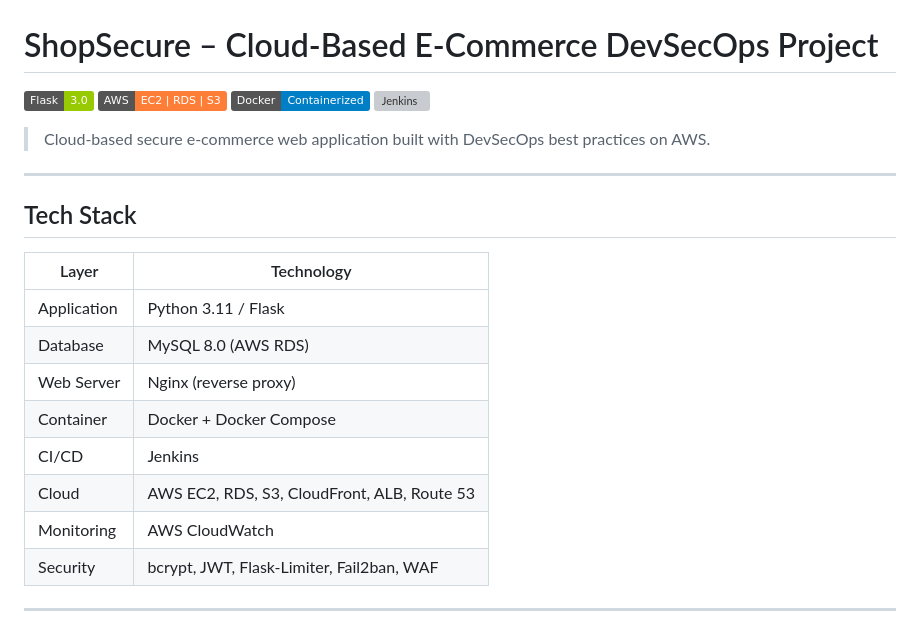
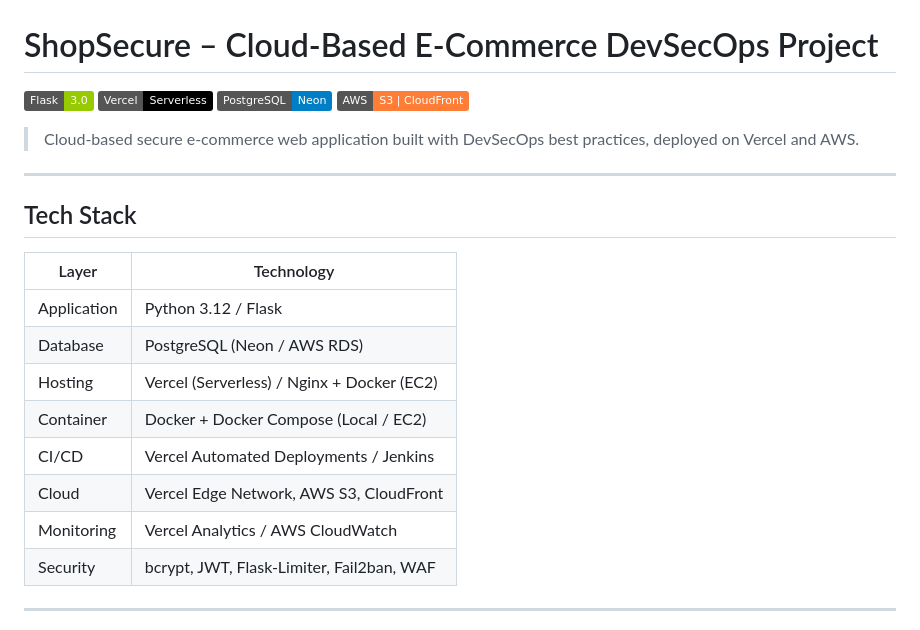
Before and after one commit to AKSHAYxGITHUB/E-Commerce-store, a Markdown page: README.md, the part around the change. Rendered like a GitHub page; badges without logos; grey boxes are pictures that could not be loaded.

Commit message:
docs: update tech stack badges and table

```diff
--- a/README.md
+++ b/README.md
@@ -1,11 +1,11 @@
 # ShopSecure – Cloud-Based E-Commerce DevSecOps Project
 
 ![Flask](https://img.shields.io/badge/Flask-3.0-green)
-![AWS](https://img.shields.io/badge/AWS-EC2%20%7C%20RDS%20%7C%20S3-orange)
-![Docker](https://img.shields.io/badge/Docker-Containerized-blue)
-![Jenkins](https://img.shields.io/badge/CI%2FCD-Jenkins-red)
+![Vercel](https://img.shields.io/badge/Vercel-Serverless-black)
+![PostgreSQL](https://img.shields.io/badge/PostgreSQL-Neon-blue)
+![AWS](https://img.shields.io/badge/AWS-S3%20%7C%20CloudFront-orange)
 
-> Cloud-based secure e-commerce web application built with DevSecOps best practices on AWS.
+> Cloud-based secure e-commerce web application built with DevSecOps best practices, deployed on Vercel and AWS.
 
 ---
 
@@ -13,13 +13,13 @@
 
 | Layer | Technology |
 |-------|-----------|
-| Application | Python 3.11 / Flask |
-| Database | MySQL 8.0 (AWS RDS) |
-| Web Server | Nginx (reverse proxy) |
-| Container | Docker + Docker Compose |
-| CI/CD | Jenkins |
-| Cloud | AWS EC2, RDS, S3, CloudFront, ALB, Route 53 |
-| Monitoring | AWS CloudWatch |
+| Application | Python 3.12 / Flask |
+| Database | PostgreSQL (Neon / AWS RDS) |
+| Hosting | Vercel (Serverless) / Nginx + Docker (EC2) |
+| Container | Docker + Docker Compose (Local / EC2) |
+| CI/CD | Vercel Automated Deployments / Jenkins |
+| Cloud | Vercel Edge Network, AWS S3, CloudFront |
+| Monitoring | Vercel Analytics / AWS CloudWatch |
 | Security | bcrypt, JWT, Flask-Limiter, Fail2ban, WAF |
 
 ---
```
